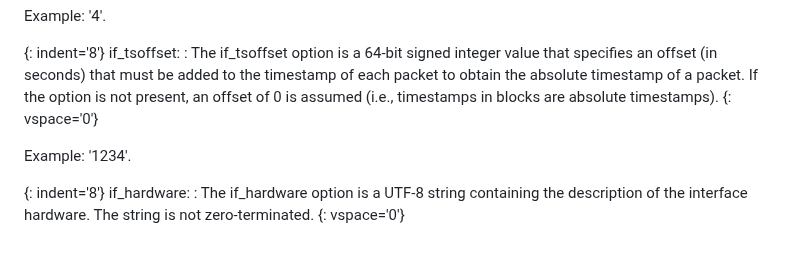
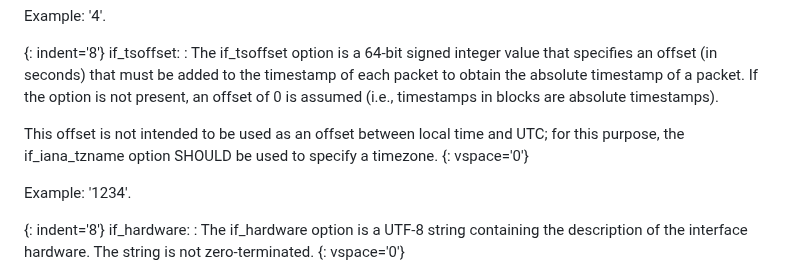
Before and after one commit to IETF-OPSAWG-WG/draft-ietf-opsawg-pcap, a Markdown page: draft-ietf-opsawg-pcapng.md, the part around the change. Rendered like a GitHub page; blank space fills up the shorter version.

Commit message:
Note that if_tsoffset is not for offsets between local time and UTC.
Use if_iana_tname for that; it specifies an IANA time zone database
timezone name, so that the offset from UTC for that timezone, which may
vary over time, an be determined for times to be converted to local
time.  (Timestamps are all either UTC or values relative to a UTC time
represented by if_tsoffset.)

```diff
--- a/draft-ietf-opsawg-pcapng.md
+++ b/draft-ietf-opsawg-pcapng.md
@@ -1152,6 +1152,10 @@ if_tsoffset:
   timestamp of each packet to obtain the absolute timestamp of
   a packet. If the option is not present, an offset of 0 is assumed
   (i.e., timestamps in blocks are absolute timestamps).
+
+  This offset is not intended to be used as an offset between local
+  time and UTC; for this purpose, the if_iana_tzname option SHOULD be
+  used to specify a timezone.
 {: vspace='0'}
 
 Example: '1234'.
```
